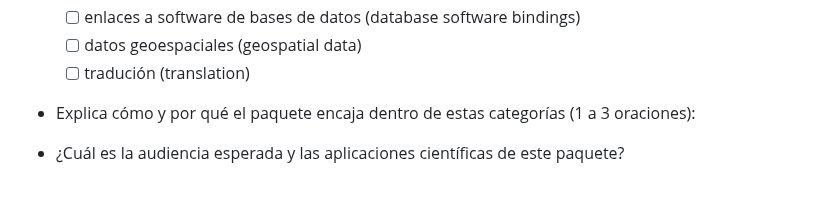
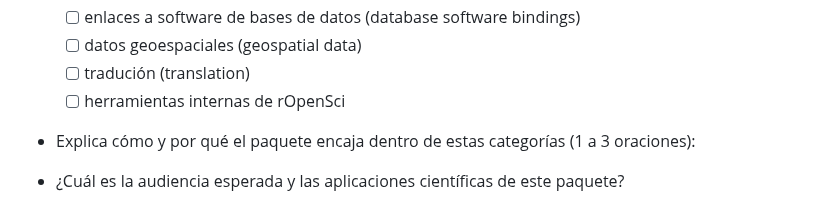
Before and after one commit to ropensci/software-review, a Markdown page: .github/ISSUE_TEMPLATE/D-enviar-software-para-revision.md, the part around the change. Drawn GitHub-style.

```diff
--- a/.github/ISSUE_TEMPLATE/D-enviar-software-para-revision.md
+++ b/.github/ISSUE_TEMPLATE/D-enviar-software-para-revision.md
@@ -44,6 +44,7 @@ Idioma: <!--language-->es<!--end-language-->
 	- [ ] enlaces a software de bases de datos (database software bindings)
 	- [ ] datos geoespaciales (geospatial data)
 	- [ ] tradución (translation)
+    - [ ] herramientas internas de rOpenSci
 
 - Explica cómo y por qué el paquete encaja dentro de estas categorías (1 a 3 oraciones):
 
```
